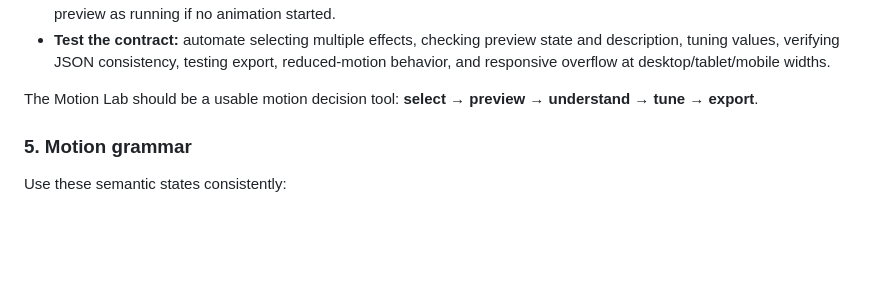
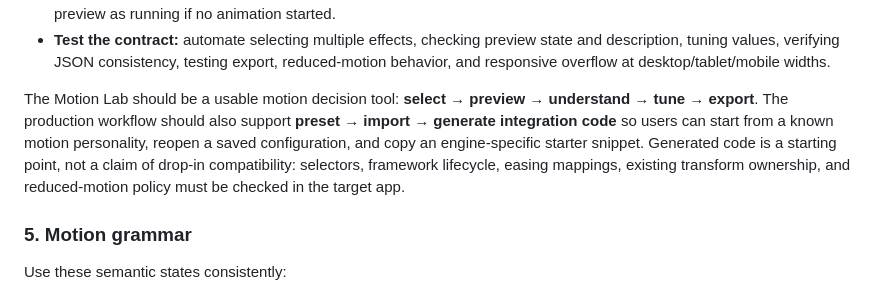
Before and after one commit to chenzhe223-tech/davylab, a Markdown page: skills/visual-dna-motion/SKILL.md, the part around the change. Rendered like a GitHub page; blank space fills up the shorter version.

Commit message:
Add production workbench workflow to Visual DNA Motion Skill

```diff
--- a/skills/visual-dna-motion/SKILL.md
+++ b/skills/visual-dna-motion/SKILL.md
@@ -82,7 +82,7 @@ Whenever a UI lets users choose an animation effect, the choice must be demonstr
 - **Failure resilience:** preview-engine failure must not hide the library, descriptions, controls, or export path. Do not report a preview as running if no animation started.
 - **Test the contract:** automate selecting multiple effects, checking preview state and description, tuning values, verifying JSON consistency, testing export, reduced-motion behavior, and responsive overflow at desktop/tablet/mobile widths.
 
-The Motion Lab should be a usable motion decision tool: **select → preview → understand → tune → export**.
+The Motion Lab should be a usable motion decision tool: **select → preview → understand → tune → export**. The production workflow should also support **preset → import → generate integration code** so users can start from a known motion personality, reopen a saved configuration, and copy an engine-specific starter snippet. Generated code is a starting point, not a claim of drop-in compatibility: selectors, framework lifecycle, easing mappings, existing transform ownership, and reduced-motion policy must be checked in the target app.
 
 ### 5. Motion grammar
 
```
